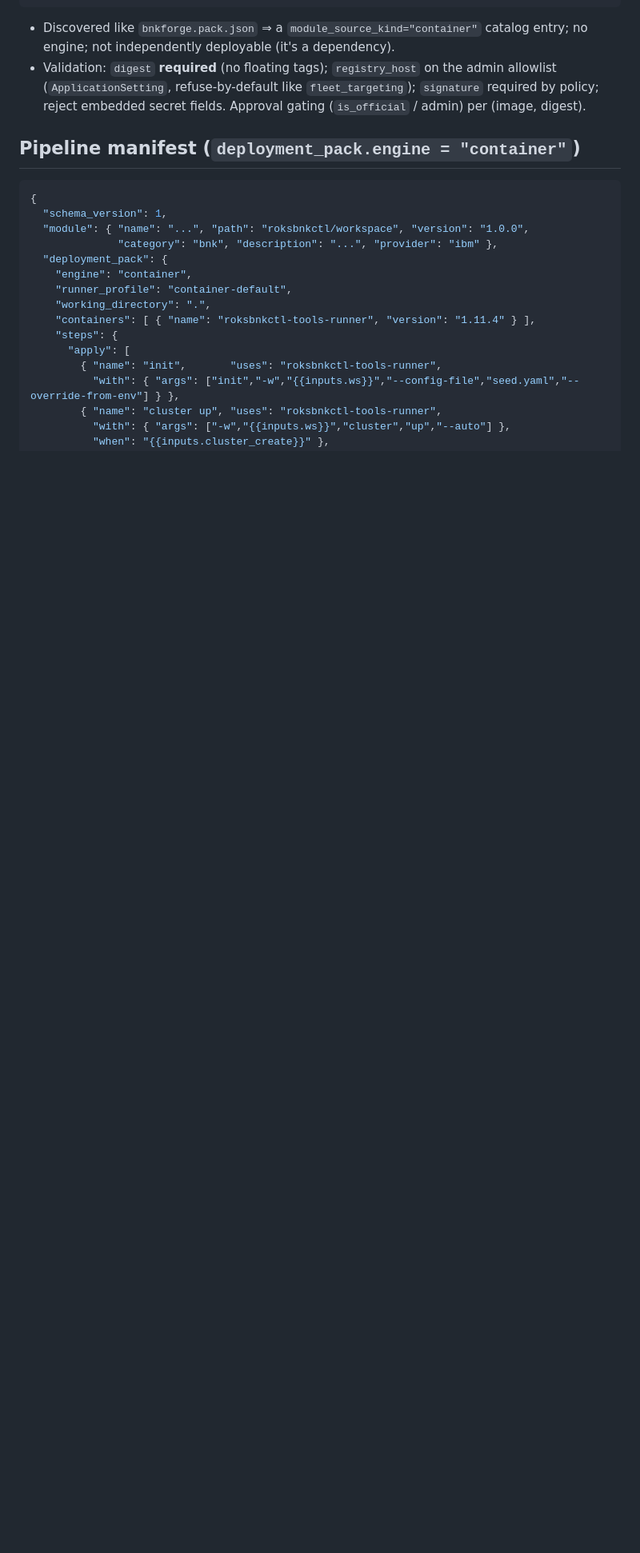
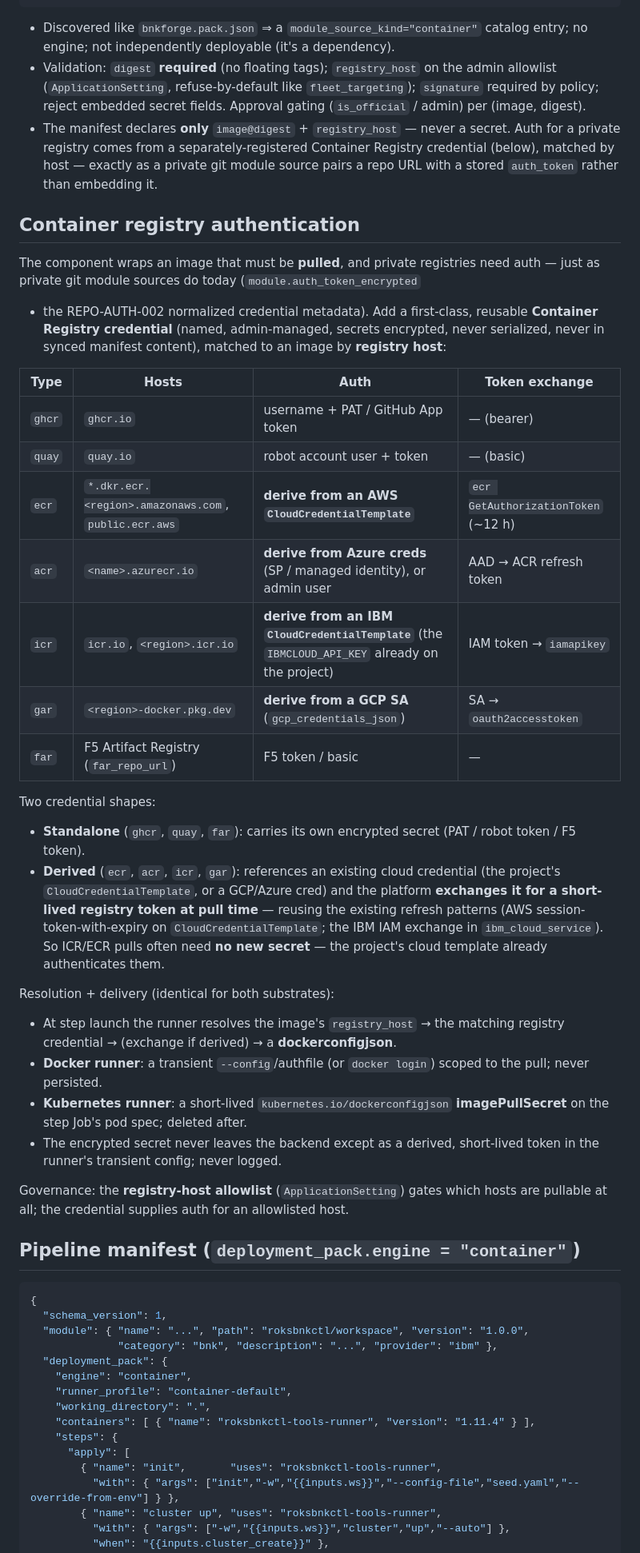
Before and after one commit to jgruberf5/roksbnkctl-bnk-forge, a Markdown page: docs/specs/DEPLOY-ENGINE-EXT-007_CONTAINER_STEP_RUNNER.md, the part around one of its changes. Shown at 80% size. GitHub-like rendering; blank space fills up the shorter version.

```diff
--- a/docs/specs/DEPLOY-ENGINE-EXT-007_CONTAINER_STEP_RUNNER.md
+++ b/docs/specs/DEPLOY-ENGINE-EXT-007_CONTAINER_STEP_RUNNER.md
@@ -86,6 +91,54 @@ itself is deployed**:
   admin allowlist (`ApplicationSetting`, refuse-by-default like `fleet_targeting`);
   `signature` required by policy; reject embedded secret fields. Approval gating
   (`is_official` / admin) per (image, digest).
+- The manifest declares **only** `image@digest` + `registry_host` — never a
+  secret. Auth for a private registry comes from a separately-registered
+  Container Registry credential (below), matched by host — exactly as a private
+  git module source pairs a repo URL with a stored `auth_token` rather than
+  embedding it.
+
+## Container registry authentication
+
+The component wraps an image that must be **pulled**, and private registries need
+auth — just as private git module sources do today (`module.auth_token_encrypted`
++ the REPO-AUTH-002 normalized credential metadata). Add a first-class, reusable
+**Container Registry credential** (named, admin-managed, secrets encrypted, never
+serialized, never in synced manifest content), matched to an image by
+**registry host**:
+
+| Type | Hosts | Auth | Token exchange |
+|---|---|---|---|
+| `ghcr` | `ghcr.io` | username + PAT / GitHub App token | — (bearer) |
+| `quay` | `quay.io` | robot account user + token | — (basic) |
+| `ecr`  | `*.dkr.ecr.<region>.amazonaws.com`, `public.ecr.aws` | **derive from an AWS `CloudCredentialTemplate`** | `ecr GetAuthorizationToken` (~12 h) |
+| `acr`  | `<name>.azurecr.io` | **derive from Azure creds** (SP / managed identity), or admin user | AAD → ACR refresh token |
+| `icr`  | `icr.io`, `<region>.icr.io` | **derive from an IBM `CloudCredentialTemplate`** (the `IBMCLOUD_API_KEY` already on the project) | IAM token → `iamapikey` |
+| `gar`  | `<region>-docker.pkg.dev` | **derive from a GCP SA** (`gcp_credentials_json`) | SA → `oauth2accesstoken` |
+| `far`  | F5 Artifact Registry (`far_repo_url`) | F5 token / basic | — |
+
+Two credential shapes:
+- **Standalone** (`ghcr`, `quay`, `far`): carries its own encrypted secret (PAT /
+  robot token / F5 token).
+- **Derived** (`ecr`, `acr`, `icr`, `gar`): references an existing cloud credential
+  (the project's `CloudCredentialTemplate`, or a GCP/Azure cred) and the platform
+  **exchanges it for a short-lived registry token at pull time** — reusing the
+  existing refresh patterns (AWS session-token-with-expiry on
+  `CloudCredentialTemplate`; the IBM IAM exchange in `ibm_cloud_service`). So
+  ICR/ECR pulls often need **no new secret** — the project's cloud template already
+  authenticates them.
+
+Resolution + delivery (identical for both substrates):
+- At step launch the runner resolves the image's `registry_host` → the matching
+  registry credential → (exchange if derived) → a **dockerconfigjson**.
+- **Docker runner**: a transient `--config`/authfile (or `docker login`) scoped to
+  the pull; never persisted.
+- **Kubernetes runner**: a short-lived `kubernetes.io/dockerconfigjson`
+  **imagePullSecret** on the step Job's pod spec; deleted after.
+- The encrypted secret never leaves the backend except as a derived, short-lived
+  token in the runner's transient config; never logged.
+
+Governance: the **registry-host allowlist** (`ApplicationSetting`) gates which
+hosts are pullable at all; the credential supplies auth for an allowlisted host.
 
 ## Pipeline manifest (`deployment_pack.engine = "container"`)
 
```
Also changed, not shown: other parts of docs/specs/DEPLOY-ENGINE-EXT-007_CONTAINER_STEP_RUNNER.md (+26 -9 lines).
